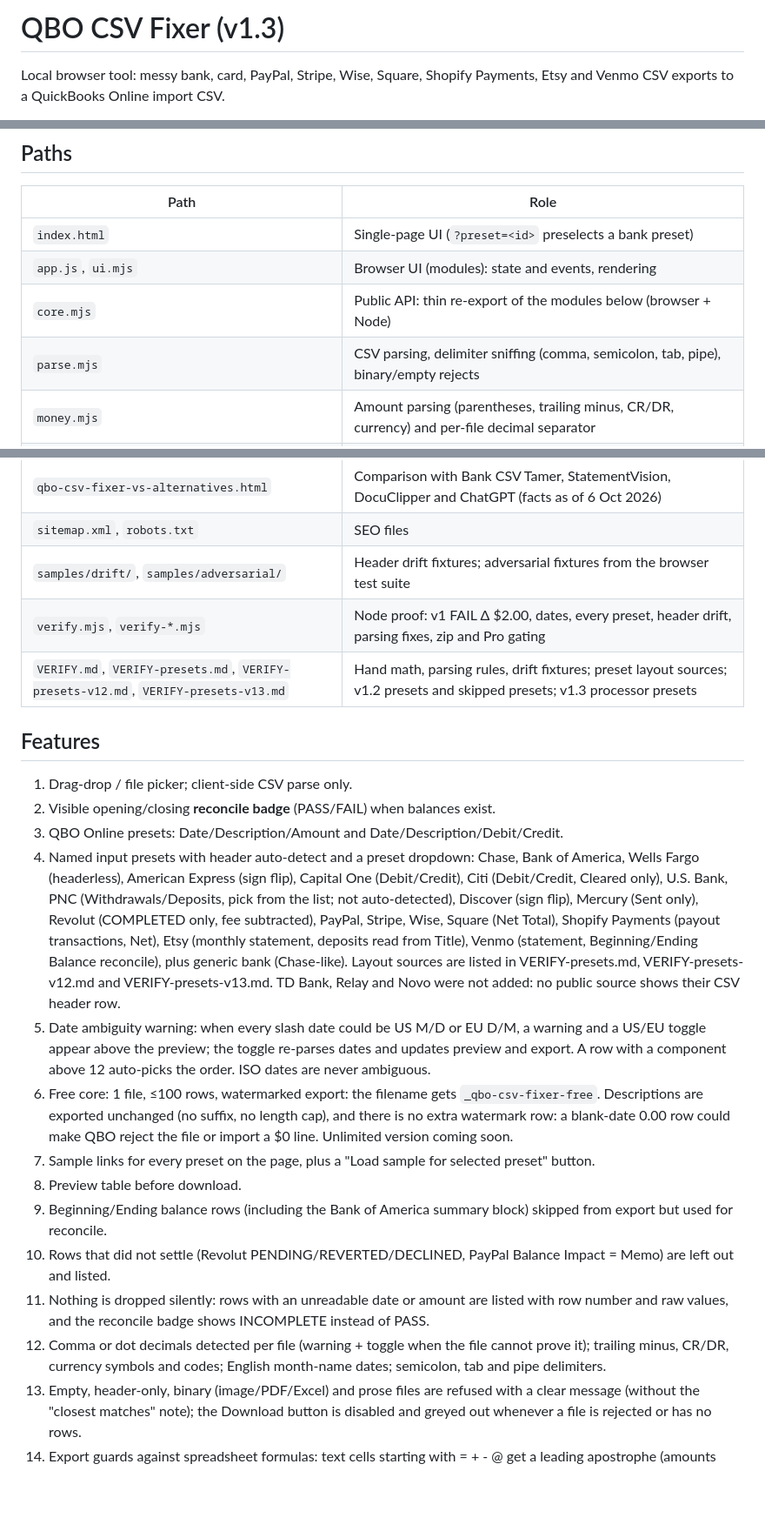
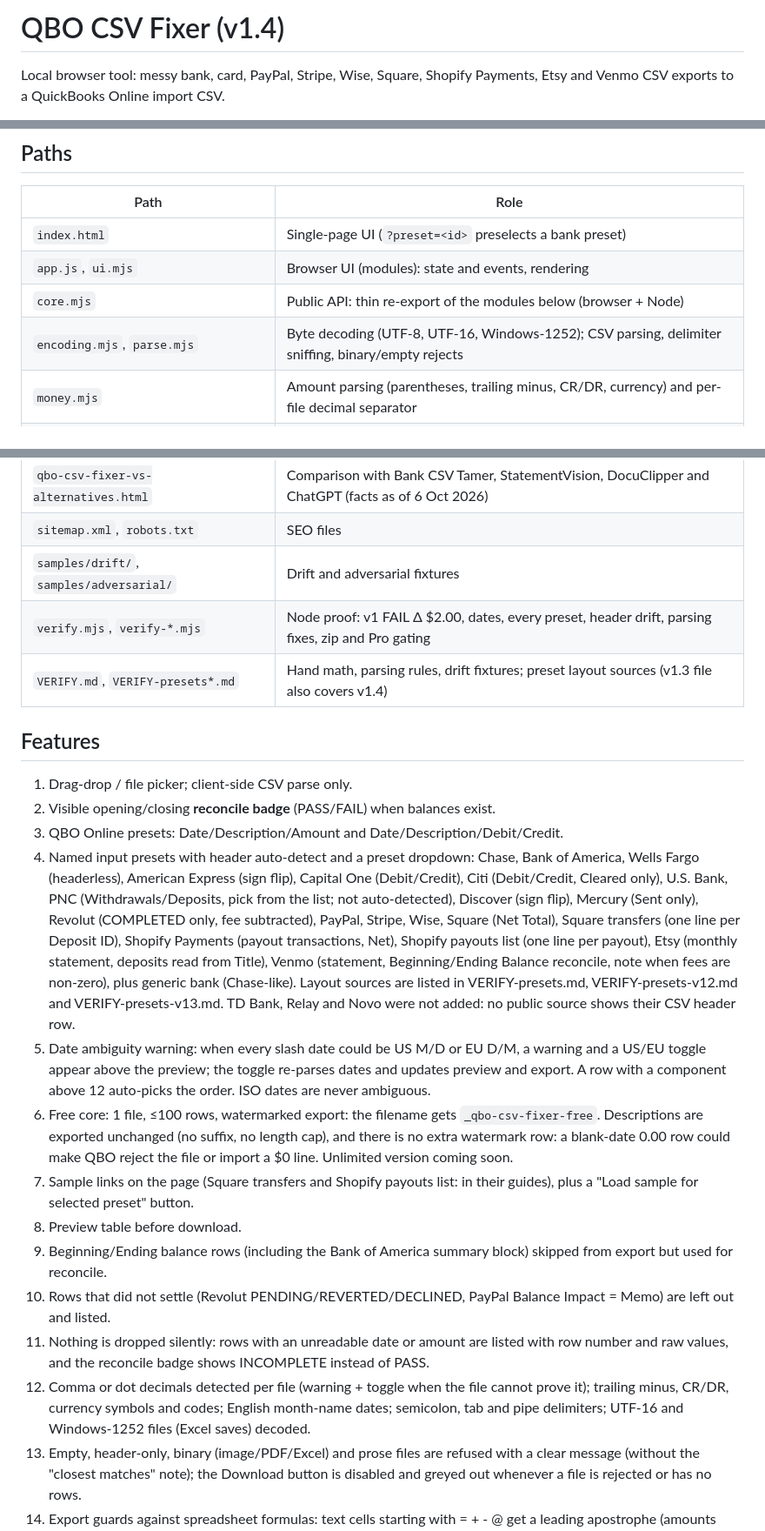
Before and after one commit to marcocostapadilla/qbo-csv-fixer, a Markdown page: README.md, 3 parts joined by grey strips. Shown at 87% size. GitHub-like rendering; blank space fills up the shorter version.

Commit message:
v1.4: Square transfers and Shopify payouts list presets, UTF-16 and Windows-1252 files (7/7)

```diff
--- a/README.md
+++ b/README.md
@@ -1,4 +1,4 @@
-# QBO CSV Fixer (v1.3)
+# QBO CSV Fixer (v1.4)
 
 Local browser tool: messy bank, card, PayPal, Stripe, Wise, Square, Shopify Payments, Etsy and Venmo CSV exports to a QuickBooks Online import CSV.
 
@@ -29,7 +29,7 @@ npx --yes serve -p 8765
 | `index.html` | Single-page UI (`?preset=<id>` preselects a bank preset) |
 | `app.js`, `ui.mjs` | Browser UI (modules): state and events, rendering |
 | `core.mjs` | Public API: thin re-export of the modules below (browser + Node) |
-| `parse.mjs` | CSV parsing, delimiter sniffing (comma, semicolon, tab, pipe), binary/empty rejects |
+| `encoding.mjs`, `parse.mjs` | Byte decoding (UTF-8, UTF-16, Windows-1252); CSV parsing, delimiter sniffing, binary/empty rejects |
 | `money.mjs` | Amount parsing (parentheses, trailing minus, CR/DR, currency) and per-file decimal separator |
 | `dates.mjs` | Dates: US/EU order detection, month names, MM/DD/YYYY output |
 | `headers.mjs`, `fields.mjs` | Fuzzy header keys, synonyms, header-row detection, required-column errors |
@@ -46,24 +46,24 @@ npx --yes serve -p 8765
 | `*-csv-to-quickbooks-online.html` | How-to page per preset (18 pages) |
 | `qbo-csv-fixer-vs-alternatives.html` | Comparison with Bank CSV Tamer, StatementVision, DocuClipper and ChatGPT (facts as of 6 Oct 2026) |
 | `sitemap.xml`, `robots.txt` | SEO files |
-| `samples/drift/`, `samples/adversarial/` | Header drift fixtures; adversarial fixtures from the browser test suite |
+| `samples/drift/`, `samples/adversarial/` | Drift and adversarial fixtures |
 | `verify.mjs`, `verify-*.mjs` | Node proof: v1 FAIL Δ $2.00, dates, every preset, header drift, parsing fixes, zip and Pro gating |
-| `VERIFY.md`, `VERIFY-presets.md`, `VERIFY-presets-v12.md`, `VERIFY-presets-v13.md` | Hand math, parsing rules, drift fixtures; preset layout sources; v1.2 presets and skipped presets; v1.3 processor presets |
+| `VERIFY.md`, `VERIFY-presets*.md` | Hand math, parsing rules, drift fixtures; preset layout sources (v1.3 file also covers v1.4) |
 
 ## Features
 
 1. Drag-drop / file picker; client-side CSV parse only.
 2. Visible opening/closing **reconcile badge** (PASS/FAIL) when balances exist.
 3. QBO Online presets: Date/Description/Amount and Date/Description/Debit/Credit.
-4. Named input presets with header auto-detect and a preset dropdown: Chase, Bank of America, Wells Fargo (headerless), American Express (sign flip), Capital One (Debit/Credit), Citi (Debit/Credit, Cleared only), U.S. Bank, PNC (Withdrawals/Deposits, pick from the list; not auto-detected), Discover (sign flip), Mercury (Sent only), Revolut (COMPLETED only, fee subtracted), PayPal, Stripe, Wise, Square (Net Total), Shopify Payments (payout transactions, Net), Etsy (monthly statement, deposits read from Title), Venmo (statement, Beginning/Ending Balance reconcile), plus generic bank (Chase-like). Layout sources are listed in VERIFY-presets.md, VERIFY-presets-v12.md and VERIFY-presets-v13.md. TD Bank, Relay and Novo were not added: no public source shows their CSV header row.
+4. Named input presets with header auto-detect and a preset dropdown: Chase, Bank of America, Wells Fargo (headerless), American Express (sign flip), Capital One (Debit/Credit), Citi (Debit/Credit, Cleared only), U.S. Bank, PNC (Withdrawals/Deposits, pick from the list; not auto-detected), Discover (sign flip), Mercury (Sent only), Revolut (COMPLETED only, fee subtracted), PayPal, Stripe, Wise, Square (Net Total), Square transfers (one line per Deposit ID), Shopify Payments (payout transactions, Net), Shopify payouts list (one line per payout), Etsy (monthly statement, deposits read from Title), Venmo (statement, Beginning/Ending Balance reconcile, note when fees are non-zero), plus generic bank (Chase-like). Layout sources are listed in VERIFY-presets.md, VERIFY-presets-v12.md and VERIFY-presets-v13.md. TD Bank, Relay and Novo were not added: no public source shows their CSV header row.
 5. Date ambiguity warning: when every slash date could be US M/D or EU D/M, a warning and a US/EU toggle appear above the preview; the toggle re-parses dates and updates preview and export. A row with a component above 12 auto-picks the order. ISO dates are never ambiguous.
 6. Free core: 1 file, ≤100 rows, watermarked export: the filename gets `_qbo-csv-fixer-free`. Descriptions are exported unchanged (no suffix, no length cap), and there is no extra watermark row: a blank-date 0.00 row could make QBO reject the file or import a $0 line. Unlimited version coming soon.
-7. Sample links for every preset on the page, plus a "Load sample for selected preset" button.
+7. Sample links on the page (Square transfers and Shopify payouts list: in their guides), plus a "Load sample for selected preset" button.
 8. Preview table before download.
 9. Beginning/Ending balance rows (including the Bank of America summary block) skipped from export but used for reconcile.
 10. Rows that did not settle (Revolut PENDING/REVERTED/DECLINED, PayPal Balance Impact = Memo) are left out and listed.
 11. Nothing is dropped silently: rows with an unreadable date or amount are listed with row number and raw values, and the reconcile badge shows INCOMPLETE instead of PASS.
-12. Comma or dot decimals detected per file (warning + toggle when the file cannot prove it); trailing minus, CR/DR, currency symbols and codes; English month-name dates; semicolon, tab and pipe delimiters.
+12. Comma or dot decimals detected per file (warning + toggle when the file cannot prove it); trailing minus, CR/DR, currency symbols and codes; English month-name dates; semicolon, tab and pipe delimiters; UTF-16 and Windows-1252 files (Excel saves) decoded.
 13. Empty, header-only, binary (image/PDF/Excel) and prose files are refused with a clear message (without the "closest matches" note); the Download button is disabled and greyed out whenever a file is rejected or has no rows.
 14. Export guards against spreadsheet formulas: text cells starting with = + - @ get a leading apostrophe (amounts untouched).
 15. Header drift: fuzzy header matching (case, spacing, punctuation, BOM, synonyms), preset auto-detect with a visible confidence note, and a clear error listing missing required columns and the file's headers.
```
Also changed, not shown: other parts of README.md (+1 -1 lines), VERIFY-presets-v13.md (+23 -1 lines), VERIFY.md (+7 -1 lines).
